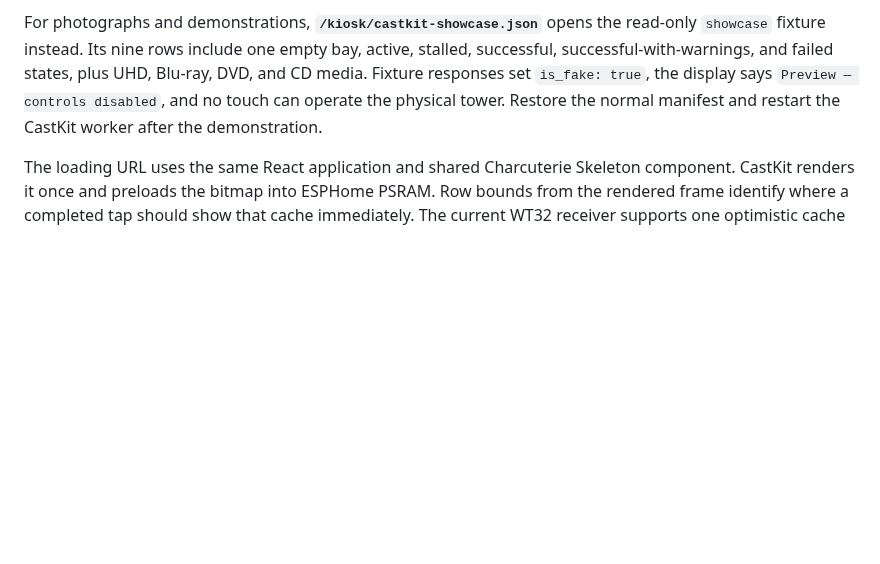
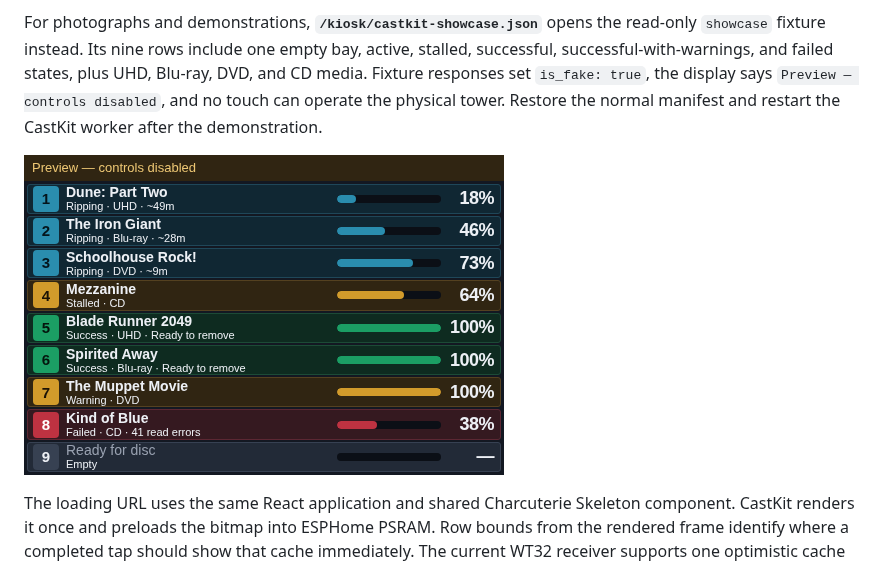
Before and after one commit to Sawtaytoes/rip-deck, a Markdown page: docs/kiosk.md, the part around the change. Rendered like a GitHub page; pictures changed too: docs/previews/kiosk-showcase.png (added); blank space fills up the shorter version.

```diff
--- a/docs/kiosk.md
+++ b/docs/kiosk.md
@@ -17,6 +17,8 @@ DVD, and CD media. Fixture responses set `is_fake: true`, the display says
 `Preview — controls disabled`, and no touch can operate the physical tower. Restore
 the normal manifest and restart the CastKit worker after the demonstration.
 
+![Kiosk showcase with the full state and media mix](previews/kiosk-showcase.png)
+
 The loading URL uses the same React application and shared Charcuterie Skeleton component. CastKit renders it once and preloads the bitmap into ESPHome PSRAM. Row bounds from the rendered frame identify where a completed tap should show that cache immediately. The current WT32 receiver supports one optimistic cache image. It does not cache disc-specific progress or command success.
 
 Action identities contain the drive, job, and state. CastKit binds a physical touch to the identity in the acknowledged image and checks that it still matches Chromium before dispatch. Back and slot navigation use stable route identities. A pending command disables its controls, and a server report supplies the result.
```
Also changed, not shown: README.md (+2 -0 lines).
